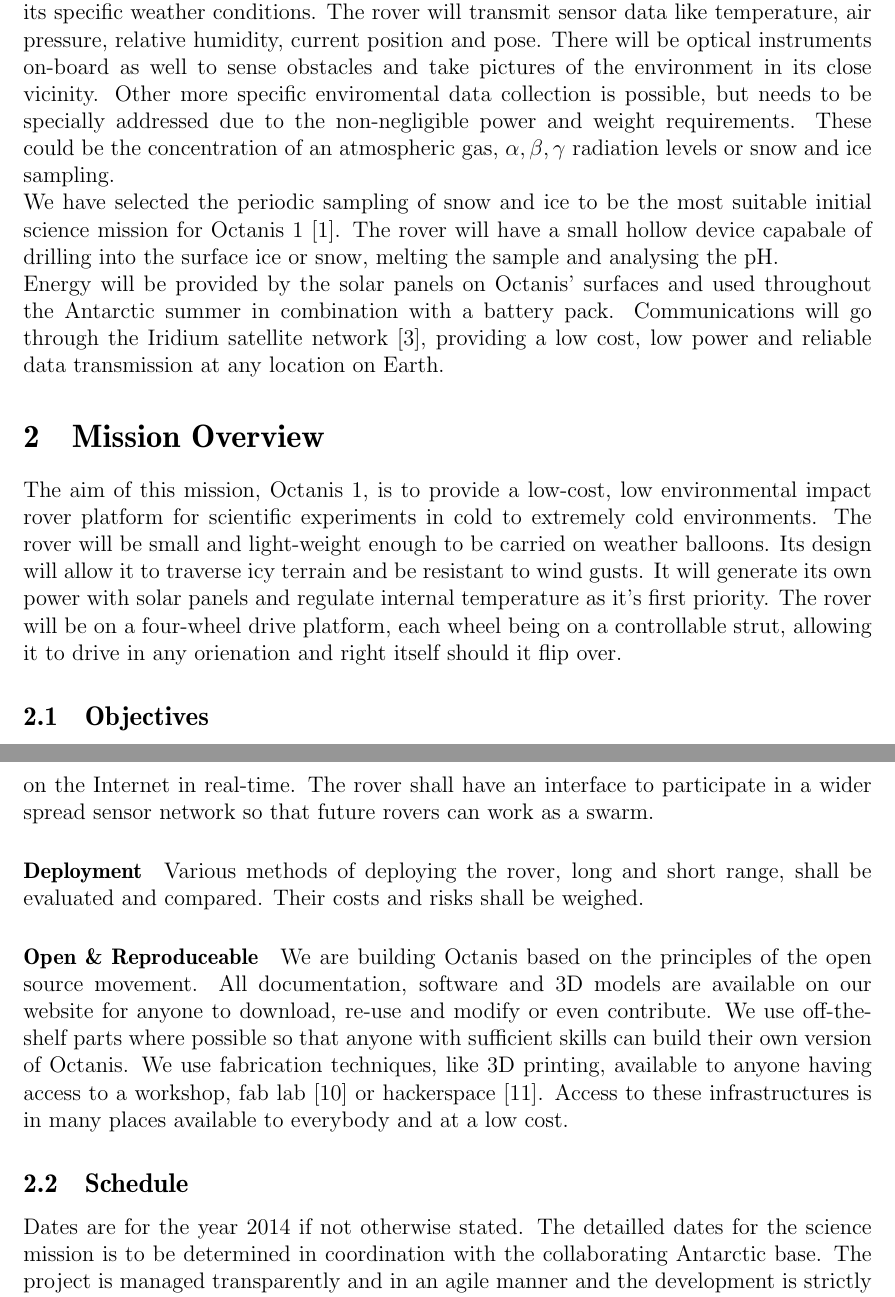
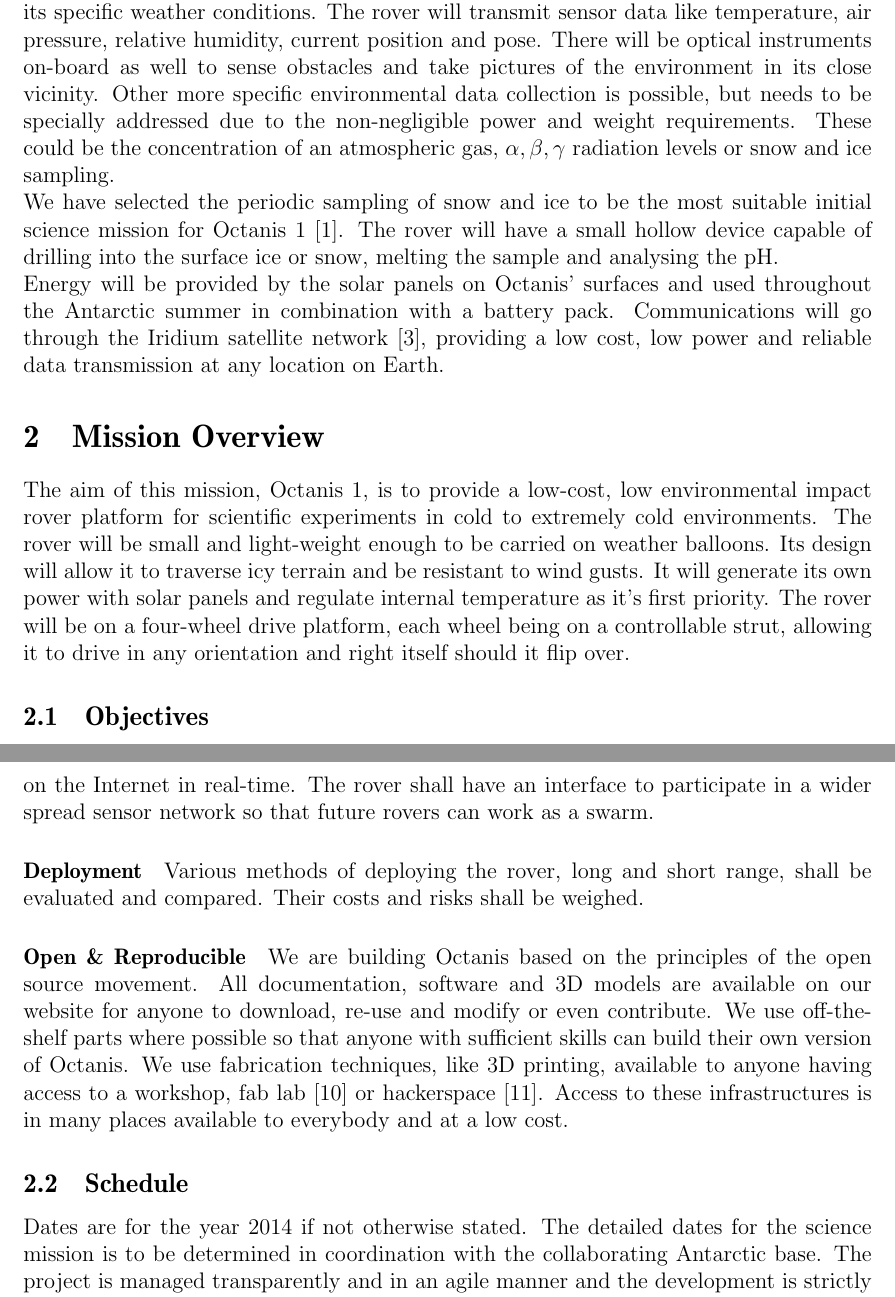
Before and after one commit to Octanis1/Octanis1-Documentation, a LaTeX document (project_proposal.tex): two parts of pages 3 and 4 of 14, joined at a grey line, cut so that both start at the same text. Compiled offline with pdfLaTeX.

Commit message:
Spell checking.

```diff
--- a/project_proposal.tex
+++ b/project_proposal.tex
@@ -62,14 +62,14 @@
 \pagebreak
 
 \section{Introduction}
-»octanis | discovery and exploration« \cite{octanis} is a student initiative to embark on ambitious and challenging projects together as multi-disciplinary students. Octanis 1 is our first mission to build a low-cost autonomous rover for polar, snow or ice covered regions. In this first iteration we will be specialising the rover for the coastal regions of Antarctica and its specific weather conditions. The rover will transmit sensor data like temperature, air pressure, relative humidity, current position and pose. There will be optical instruments on-board as well to sense obstacles and take pictures of the environment in its close vicinity. Other more specific enviromental data collection is possible, but needs to be specially addressed due to the non-negligible power and weight requirements. These could be the concentration of an atmospheric gas, $\alpha, \beta, \gamma$ radiation levels or snow and ice sampling. \\ We have selected the periodic sampling of snow and ice to be the most suitable initial science mission for Octanis 1 \cite{krishnakant}. The rover will have a small hollow device capabale of drilling into the surface ice or snow, melting the sample and analysing the pH.
+»octanis | discovery and exploration« \cite{octanis} is a student initiative to embark on ambitious and challenging projects together as multi-disciplinary students. Octanis 1 is our first mission to build a low-cost autonomous rover for polar, snow or ice covered regions. In this first iteration we will be specialising the rover for the coastal regions of Antarctica and its specific weather conditions. The rover will transmit sensor data like temperature, air pressure, relative humidity, current position and pose. There will be optical instruments on-board as well to sense obstacles and take pictures of the environment in its close vicinity. Other more specific environmental data collection is possible, but needs to be specially addressed due to the non-negligible power and weight requirements. These could be the concentration of an atmospheric gas, $\alpha, \beta, \gamma$ radiation levels or snow and ice sampling. \\ We have selected the periodic sampling of snow and ice to be the most suitable initial science mission for Octanis 1 \cite{krishnakant}. The rover will have a small hollow device capable of drilling into the surface ice or snow, melting the sample and analysing the pH.
 \\ Energy will be provided by the solar panels on Octanis' surfaces and used throughout the Antarctic summer in combination with a battery pack. Communications will go through the Iridium satellite network \cite{iridium}, providing a low cost, low power and reliable data transmission at any location on Earth.
 
 
 
 \section{Mission Overview}
 
-The aim of this mission, Octanis 1, is to provide a low-cost, low environmental impact rover platform for scientific experiments in cold to extremely cold environments. The rover will be small and light-weight enough to be carried on weather balloons. Its design will allow it to traverse icy terrain and be resistant to wind gusts. It will generate its own power with solar panels and regulate internal temperature as it's first priority. The rover will be on a four-wheel drive platform, each wheel being on a controllable strut, allowing it to drive in any orienation and right itself should it flip over.
+The aim of this mission, Octanis 1, is to provide a low-cost, low environmental impact rover platform for scientific experiments in cold to extremely cold environments. The rover will be small and light-weight enough to be carried on weather balloons. Its design will allow it to traverse icy terrain and be resistant to wind gusts. It will generate its own power with solar panels and regulate internal temperature as it's first priority. The rover will be on a four-wheel drive platform, each wheel being on a controllable strut, allowing it to drive in any orientation and right itself should it flip over.
 
 
 \subsection{Objectives}
@@ -85,13 +85,13 @@ The rover shall carry sensors on board to regularly record and transmit the stat
 Various methods of deploying the rover, long and short range, shall be evaluated and compared. Their costs and risks shall be weighed.
 
 
-\paragraph{Open \& Reproduceable}
+\paragraph{Open \& Reproducible}
 We are building Octanis based on the principles of the open source movement. All documentation, software and 3D models are available on our website for anyone to download, re-use and modify or even contribute. We use off-the-shelf parts where possible so that anyone with sufficient skills can build their own version of Octanis. We use fabrication techniques, like 3D printing, available to anyone having access to a workshop, fab lab \cite{fablab} or hackerspace \cite{hackerspace}. Access to these infrastructures is in many places available to everybody and at a low cost.
 
 
 \subsection{Schedule}
 
-Dates are for the year 2014 if not otherwise stated. The detailled dates for the science mission is to be determined in coordination with the collaborating Antarctic base. The project is managed transparently and in an agile manner and the development is strictly cyclic as to quickly incorporate urgent features as their need emerges. This method has worked well in the past and has proven to enable fast response to bugs and keep the costs low. Transparency is provided by opening all documentation to the public via GitHub \cite{octanisgithub} repositories.
+Dates are for the year 2014 if not otherwise stated. The detailed dates for the science mission is to be determined in coordination with the collaborating Antarctic base. The project is managed transparently and in an agile manner and the development is strictly cyclic as to quickly incorporate urgent features as their need emerges. This method has worked well in the past and has proven to enable fast response to bugs and keep the costs low. Transparency is provided by opening all documentation to the public via GitHub \cite{octanisgithub} repositories.
 
 \begin{table}[h!]
 \centering
```
Also changed, not shown: project_proposal.pdf, project_proposal.tex (8 more changed lines), 1 other file.
